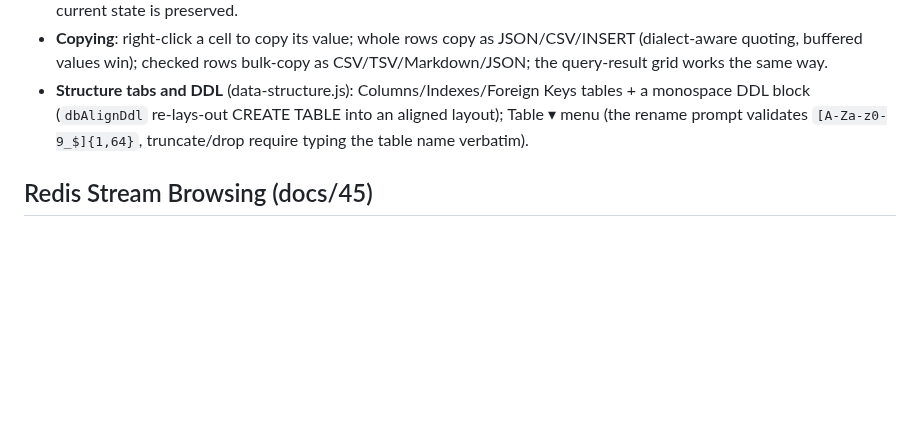
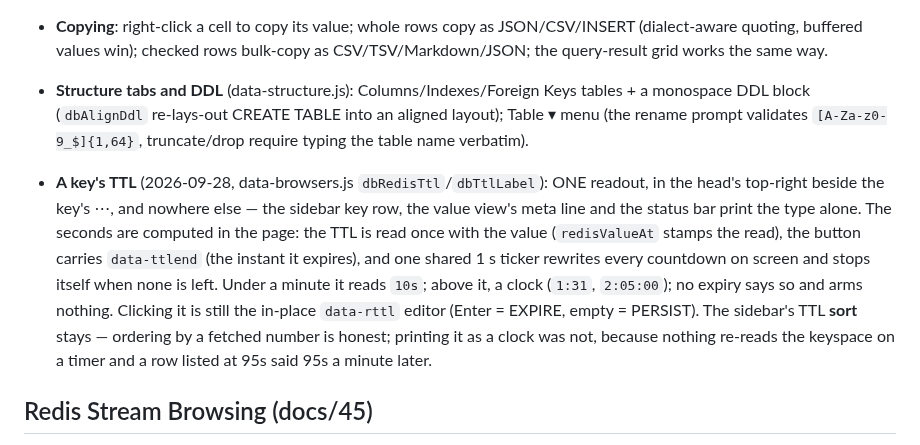
Before and after one commit to young1lin/swiss, a Markdown page: .agents/docs/data.md, the part around the change. GitHub-like rendering; blank space fills up the shorter version.

Commit message:
docs/data: where a key's TTL lives now, and why only there

```diff
--- a/.agents/docs/data.md
+++ b/.agents/docs/data.md
@@ -78,6 +78,8 @@ The panel assets are edited directly in this repo (crates/swiss-panel/panel/src,
 - **Copying**: right-click a cell to copy its value; whole rows copy as JSON/CSV/INSERT (dialect-aware quoting, buffered values win); checked rows bulk-copy as CSV/TSV/Markdown/JSON; the query-result grid works the same way.
 - **Structure tabs and DDL** (data-structure.js): Columns/Indexes/Foreign Keys tables + a monospace DDL block (`dbAlignDdl` re-lays-out CREATE TABLE into an aligned layout); Table ▾ menu (the rename prompt validates `[A-Za-z0-9_$]{1,64}`, truncate/drop require typing the table name verbatim).
 
+- **A key's TTL** (2026-09-28, data-browsers.js `dbRedisTtl`/`dbTtlLabel`): ONE readout, in the head's top-right beside the key's ⋯, and nowhere else — the sidebar key row, the value view's meta line and the status bar print the type alone. The seconds are computed in the page: the TTL is read once with the value (`redisValueAt` stamps the read), the button carries `data-ttlend` (the instant it expires), and one shared 1 s ticker rewrites every countdown on screen and stops itself when none is left. Under a minute it reads `10s`; above it, a clock (`1:31`, `2:05:00`); no expiry says so and arms nothing. Clicking it is still the in-place `data-rttl` editor (Enter = EXPIRE, empty = PERSIST). The sidebar's TTL **sort** stays — ordering by a fetched number is honest; printing it as a clock was not, because nothing re-reads the keyspace on a timer and a row listed at 95s said 95s a minute later.
+
 ## Redis Stream Browsing (docs/45)
 
 The stream view is the one value type with a view of its own (data-stream.ts); everything else about it is the /stream routes above.
```
